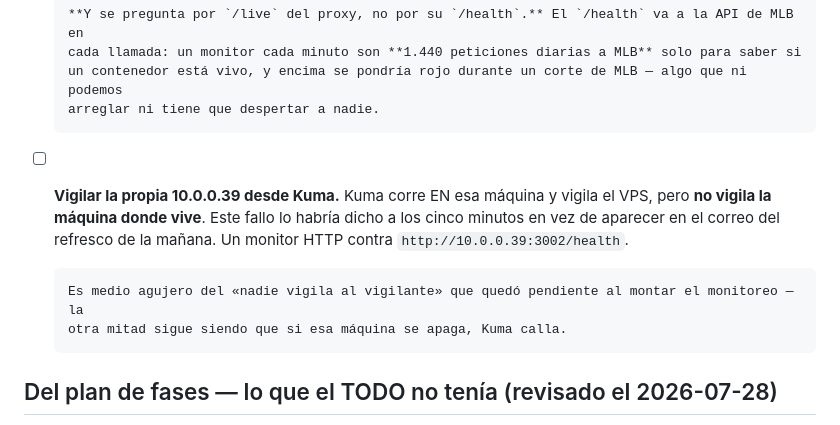
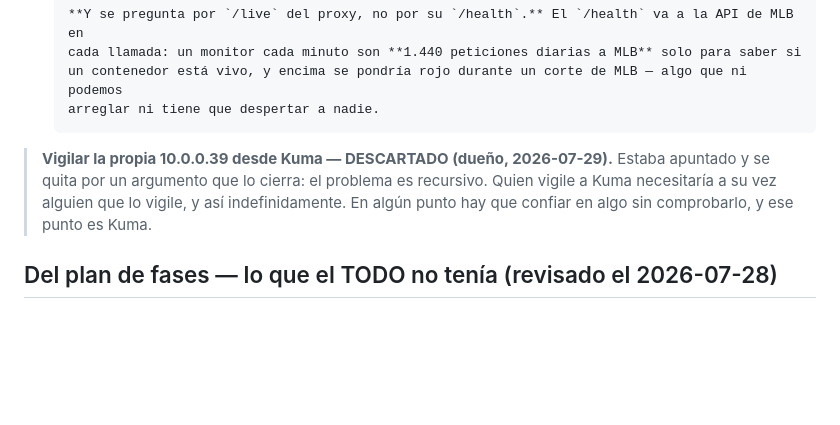
Before and after one commit to albertop/dglweb, a Markdown page: docs/TODO.md, the part around the change. Drawn GitHub-style; blank space fills up the shorter version.

Commit message:
docs: descartar vigilar a Kuma desde Kuma
Decision del dueno, con un argumento que cierra el asunto: el problema es
recursivo. Quien vigile a Kuma necesitaria a su vez alguien que lo vigile, y asi
indefinidamente. En algun punto hay que confiar en algo sin comprobarlo, y ese
punto es Kuma.

Se deja anotado el descarte y no se borra la linea: un pendiente que desaparece
sin dejar rastro vuelve a proponerse dentro de seis meses.

Co-Authored-By: Claude Opus 5 <noreply@anthropic.com>

```diff
--- a/docs/TODO.md
+++ b/docs/TODO.md
@@ -716,13 +716,10 @@ Lo que sí salió, y lo que queda por hacer en el VPS:
       un contenedor está vivo, y encima se pondría rojo durante un corte de MLB — algo que ni podemos
       arreglar ni tiene que despertar a nadie.
 
-- [ ] **Vigilar la propia 10.0.0.39 desde Kuma.** Kuma corre EN esa máquina y vigila el VPS, pero **no vigila
-      la máquina donde vive**. Este fallo lo habría dicho a los cinco minutos en vez de aparecer en el
-      correo del refresco de la mañana. Un monitor HTTP contra `http://10.0.0.39:3002/health`.
-
-      Es medio agujero del «nadie vigila al vigilante» que quedó pendiente al montar el monitoreo — la
-      otra mitad sigue siendo que si esa máquina se apaga, Kuma calla.
-
+> **Vigilar la propia 10.0.0.39 desde Kuma — DESCARTADO (dueño, 2026-07-29).** Estaba apuntado y se
+> quita por un argumento que lo cierra: el problema es recursivo. Quien vigile a Kuma necesitaría a su
+> vez alguien que lo vigile, y así indefinidamente. En algún punto hay que confiar en algo sin
+> comprobarlo, y ese punto es Kuma.
 ## Del plan de fases — lo que el TODO no tenía (revisado el 2026-07-28)
 
 Al cotejar `BUILD_PLAN.md` contra la realidad aparecieron tres entregas comprometidas que no estaban
```
